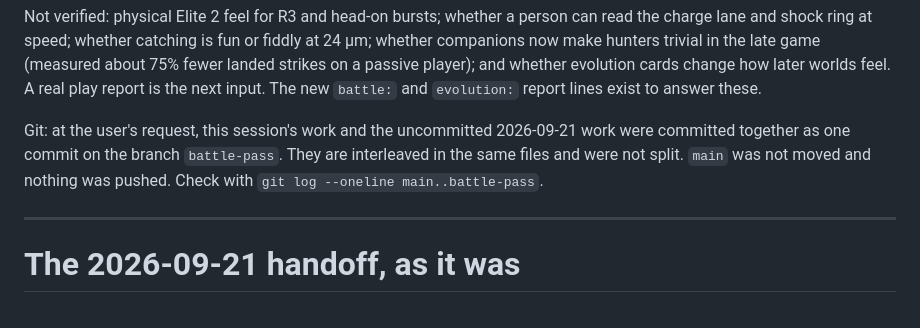
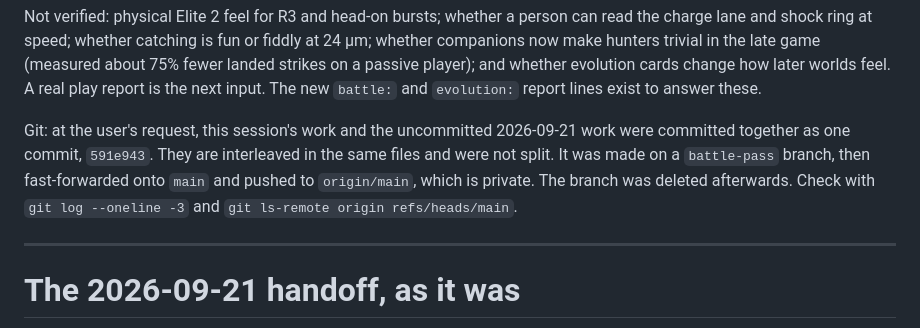
Before and after one commit to 9x25dillon/NEW_REPOSITORY_30, a Markdown page: Hand_off.md, the part around the change. Drawn GitHub-style.

Commit message:
the handoff said main was never moved, one push after it was
The battle-pass commit was made on a branch and the note written then. The
user asked for it merged and pushed, so main is 591e943 and origin agrees. The
next session would have been told to look for a branch that is no longer there.

Co-Authored-By: Claude Opus 5 <noreply@anthropic.com>

```diff
--- a/Hand_off.md
+++ b/Hand_off.md
@@ -69,9 +69,11 @@ evolution cards change how later worlds feel. A real play report is the next
 input. The new `battle:` and `evolution:` report lines exist to answer these.
 
 Git: at the user's request, this session's work and the uncommitted 2026-09-21
-work were committed together as one commit on the branch `battle-pass`. They
-are interleaved in the same files and were not split. `main` was not moved and
-nothing was pushed. Check with `git log --oneline main..battle-pass`.
+work were committed together as one commit, `591e943`. They are interleaved in
+the same files and were not split. It was made on a `battle-pass` branch, then
+fast-forwarded onto `main` and pushed to `origin/main`, which is private. The
+branch was deleted afterwards. Check with `git log --oneline -3` and
+`git ls-remote origin refs/heads/main`.
 
 ---
 
```
